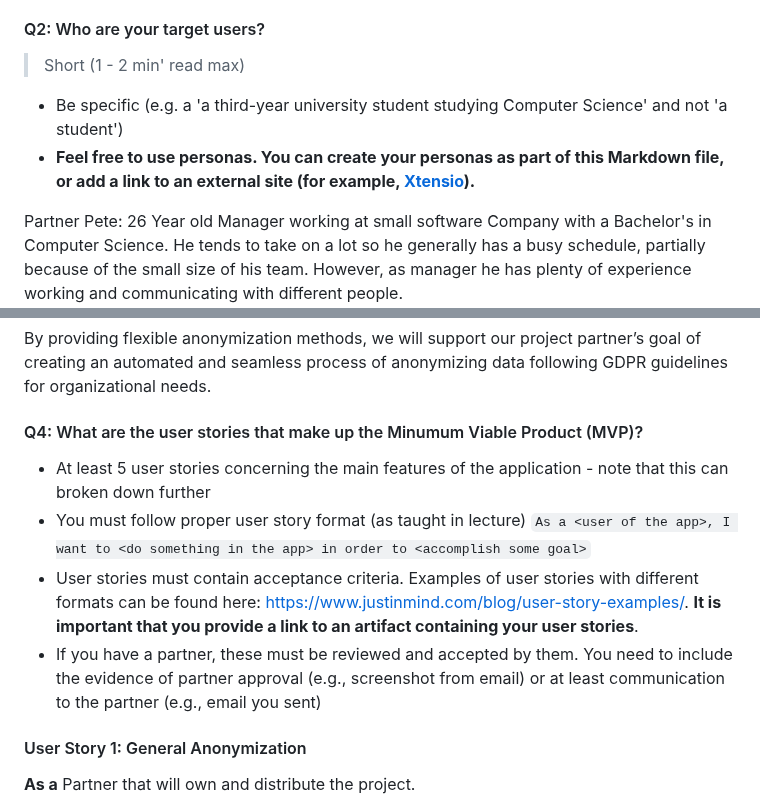
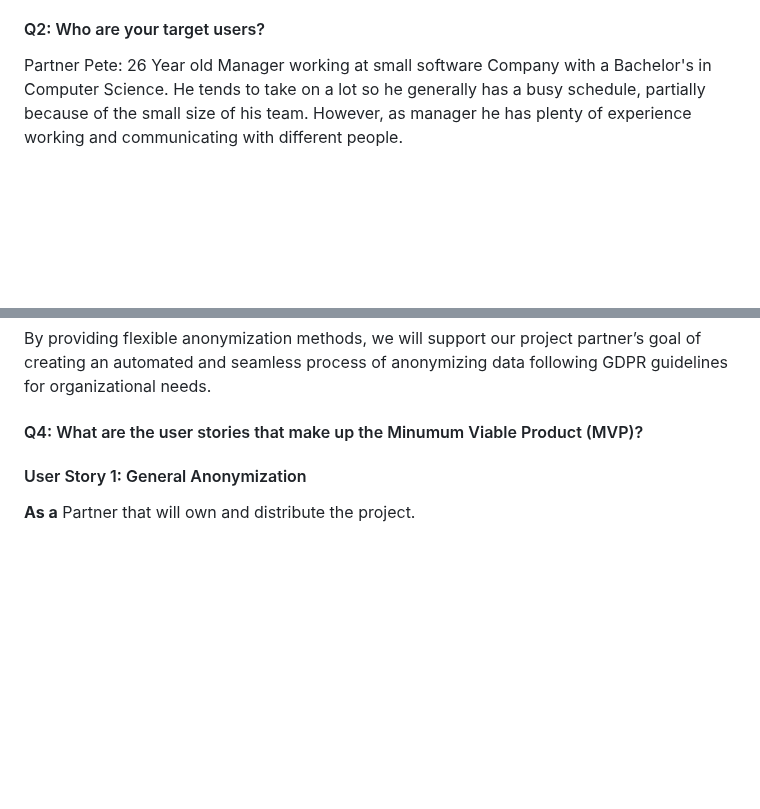
Before and after one commit to rafeerahman/Anonymizer, a Markdown page: deliverable-1/planning.md, 2 parts joined by grey strips. GitHub-like rendering; blank space fills up the shorter version.

````diff
--- a/deliverable-1/planning.md
+++ b/deliverable-1/planning.md
@@ -23,10 +11,6 @@ The product is a robust and straightforward rest API that allows university facu
 Our product will facilitate the anonymization of this data by way of a rest API. This will provide a flexible interface for faculty to use our product, regardless of what technology they are using. Our product will be able to anonymize a list of text fields, given the sensitive data (names), and the terms to replace them with. Our product will also have the capability to anonymize spreadsheets via csv upload, with a target column and the value to replace the sensitive data with.
 
 #### Q2: Who are your target users?
-
-  > Short (1 - 2 min' read max)
- * Be specific (e.g. a 'a third-year university student studying Computer Science' and not 'a student')
- * **Feel free to use personas. You can create your personas as part of this Markdown file, or add a link to an external site (for example, [Xtensio](https://xtensio.com/user-persona/)).**
 
 Partner Pete: 26 Year old Manager working at small software Company with a Bachelor's in Computer Science. He tends to take on a lot so he generally has a busy schedule, partially because of the small size of his team. However, as manager he has plenty of experience working and communicating with different people.
 
@@ -83,11 +58,6 @@ There are some libraries out there that people may use to anonymize their data s
 By providing flexible anonymization methods, we will support our project partner’s goal of creating an automated and seamless process of anonymizing data following GDPR guidelines for organizational needs.
 
 #### Q4: What are the user stories that make up the Minumum Viable Product (MVP)?
-
- * At least 5 user stories concerning the main features of the application - note that this can broken down further
- * You must follow proper user story format (as taught in lecture) ```As a <user of the app>, I want to <do something in the app> in order to <accomplish some goal>```
- * User stories must contain acceptance criteria. Examples of user stories with different formats can be found here: https://www.justinmind.com/blog/user-story-examples/. **It is important that you provide a link to an artifact containing your user stories**.
- * If you have a partner, these must be reviewed and accepted by them. You need to include the evidence of partner approval (e.g., screenshot from email) or at least communication to the partner (e.g., email you sent)
 
 #### User Story 1: General Anonymization
  **As a** Partner that will own and distribute the project.
````
Also changed, not shown: other parts of deliverable-1/planning.md (+0 -58 lines).
